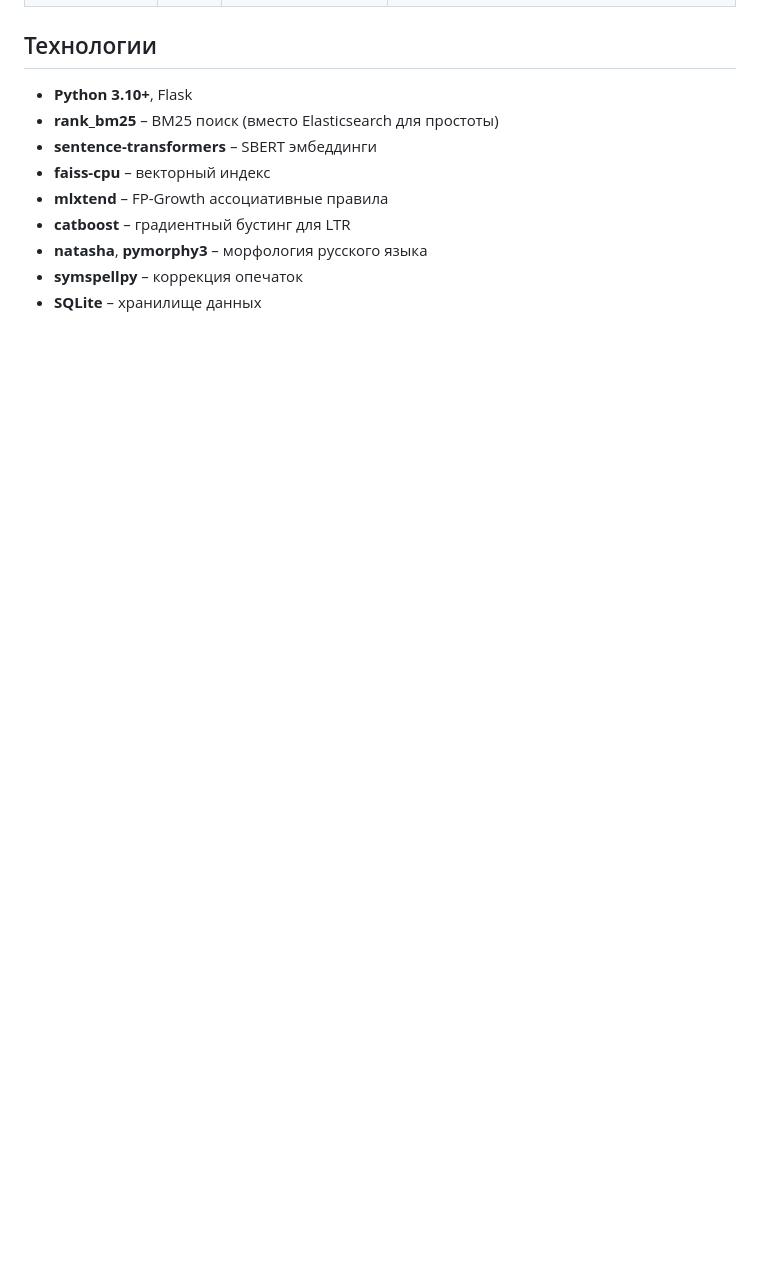
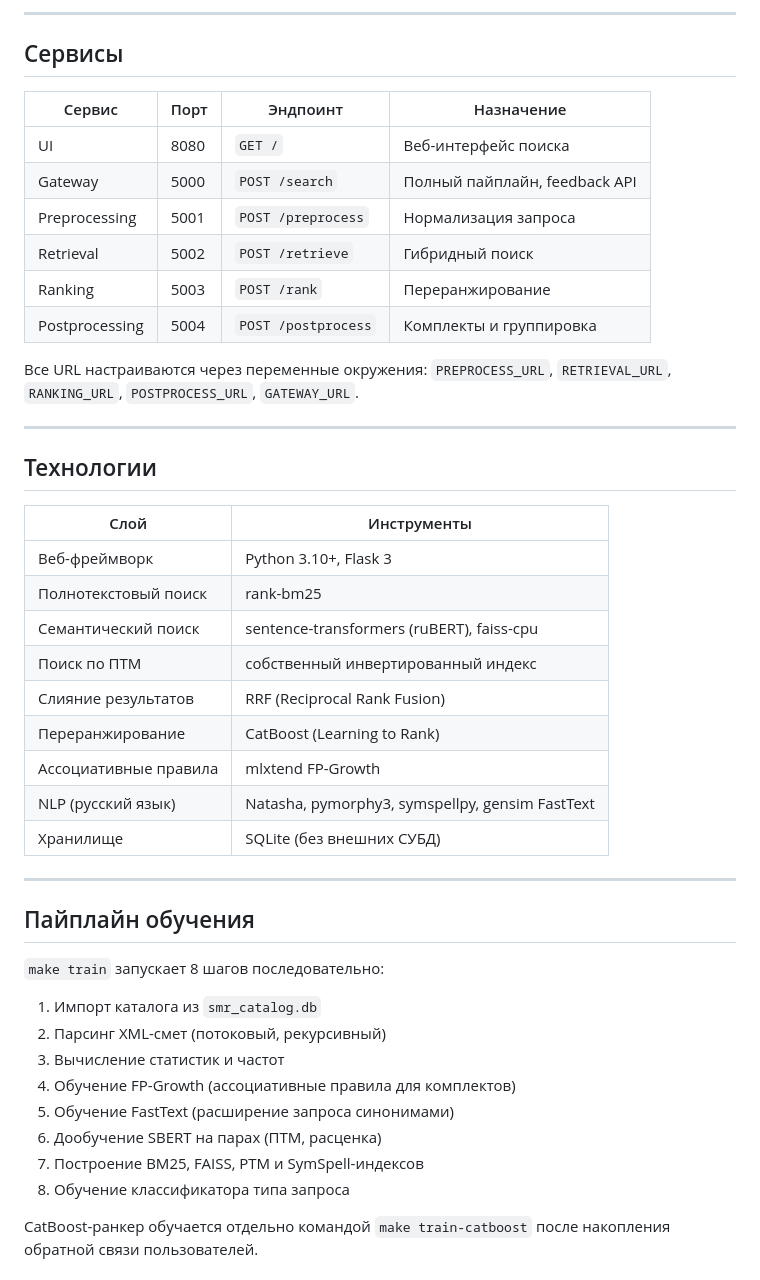
Before and after one commit to BugVayne/-smr-pro-search, a Markdown page: README.md, the part around one of its changes. Rendered like a GitHub page; blank space fills up the shorter version.

```diff
--- a/README.md
+++ b/README.md
@@ -166,12 +137,48 @@ and
+---
+
+## Сервисы
+
+| Сервис | Порт | Эндпоинт | Назначение |
+|---|---|---|---|
+| UI | 8080 | `GET /` | Веб-интерфейс поиска |
+| Gateway | 5000 | `POST /search` | Полный пайплайн, feedback API |
+| Preprocessing | 5001 | `POST /preprocess` | Нормализация запроса |
+| Retrieval | 5002 | `POST /retrieve` | Гибридный поиск |
+| Ranking | 5003 | `POST /rank` | Переранжирование |
+| Postprocessing | 5004 | `POST /postprocess` | Комплекты и группировка |
+
+Все URL настраиваются через переменные окружения: `PREPROCESS_URL`, `RETRIEVAL_URL`, `RANKING_URL`, `POSTPROCESS_URL`, `GATEWAY_URL`.
+
+---
 
 ## Технологии
 
-- **Python 3.10+**, Flask
-- **rank_bm25** – BM25 поиск (вместо Elasticsearch для простоты)
-- **sentence-transformers** – SBERT эмбеддинги
-- **faiss-cpu** – векторный индекс
-- **mlxtend** – FP-Growth ассоциативные правила
-- **catboost** – градиентный бустинг для LTR
-- **natasha**, **pymorphy3** – морфология русского языка
-- **symspellpy** – коррекция опечаток
-- **SQLite** – хранилище данных
+| Слой | Инструменты |
+|---|---|
+| Веб-фреймворк | Python 3.10+, Flask 3 |
+| Полнотекстовый поиск | rank-bm25 |
+| Семантический поиск | sentence-transformers (ruBERT), faiss-cpu |
+| Поиск по ПТМ | собственный инвертированный индекс |
+| Слияние результатов | RRF (Reciprocal Rank Fusion) |
+| Переранжирование | CatBoost (Learning to Rank) |
+| Ассоциативные правила | mlxtend FP-Growth |
+| NLP (русский язык) | Natasha, pymorphy3, symspellpy, gensim FastText |
+| Хранилище | SQLite (без внешних СУБД) |
+
+---
+
+## Пайплайн обучения
+
+`make train` запускает 8 шагов последовательно:
+
+1. Импорт каталога из `smr_catalog.db`
+2. Парсинг XML-смет (потоковый, рекурсивный)
+3. Вычисление статистик и частот
+4. Обучение FP-Growth (ассоциативные правила для комплектов)
+5. Обучение FastText (расширение запроса синонимами)
+6. Дообучение SBERT на парах (ПТМ, расценка)
+7. Построение BM25, FAISS, PTM и SymSpell-индексов
+8. Обучение классификатора типа запроса
+
+CatBoost-ранкер обучается отдельно командой `make train-catboost` после накопления обратной связи пользователей.
+
```
Also changed, not shown: other parts of README.md (+121 -136 lines).
